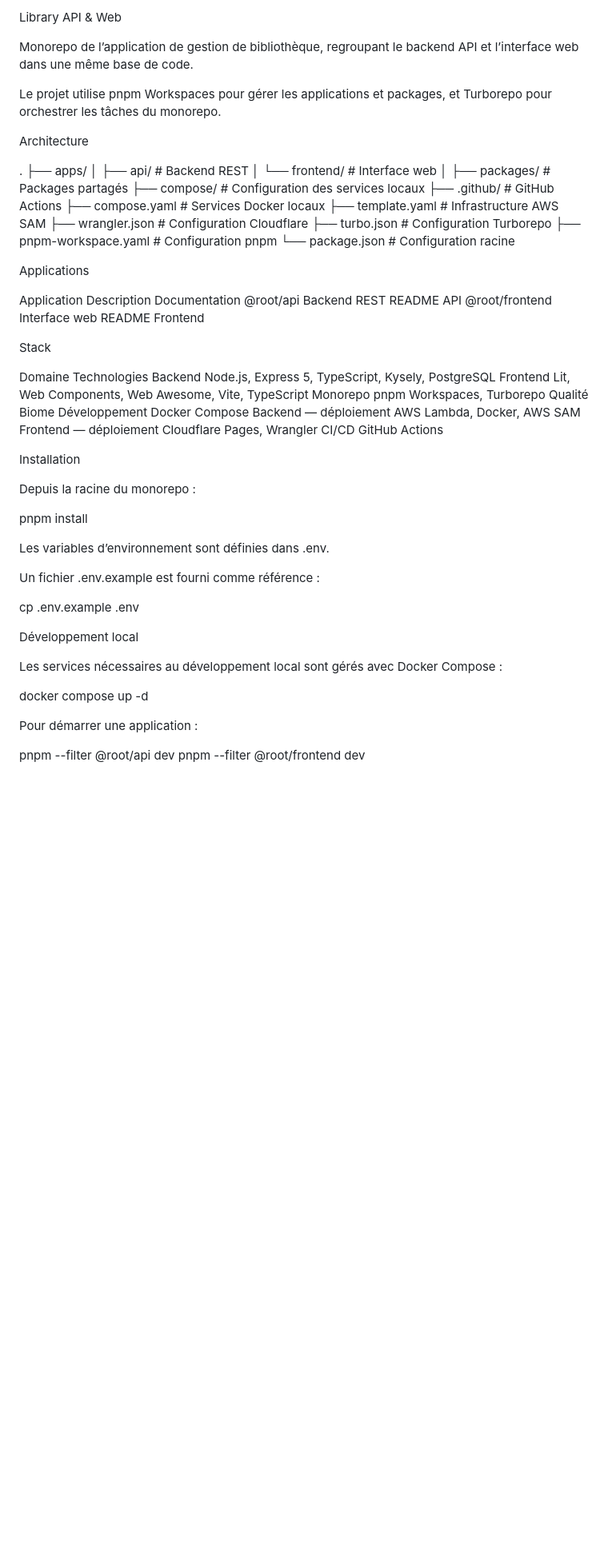
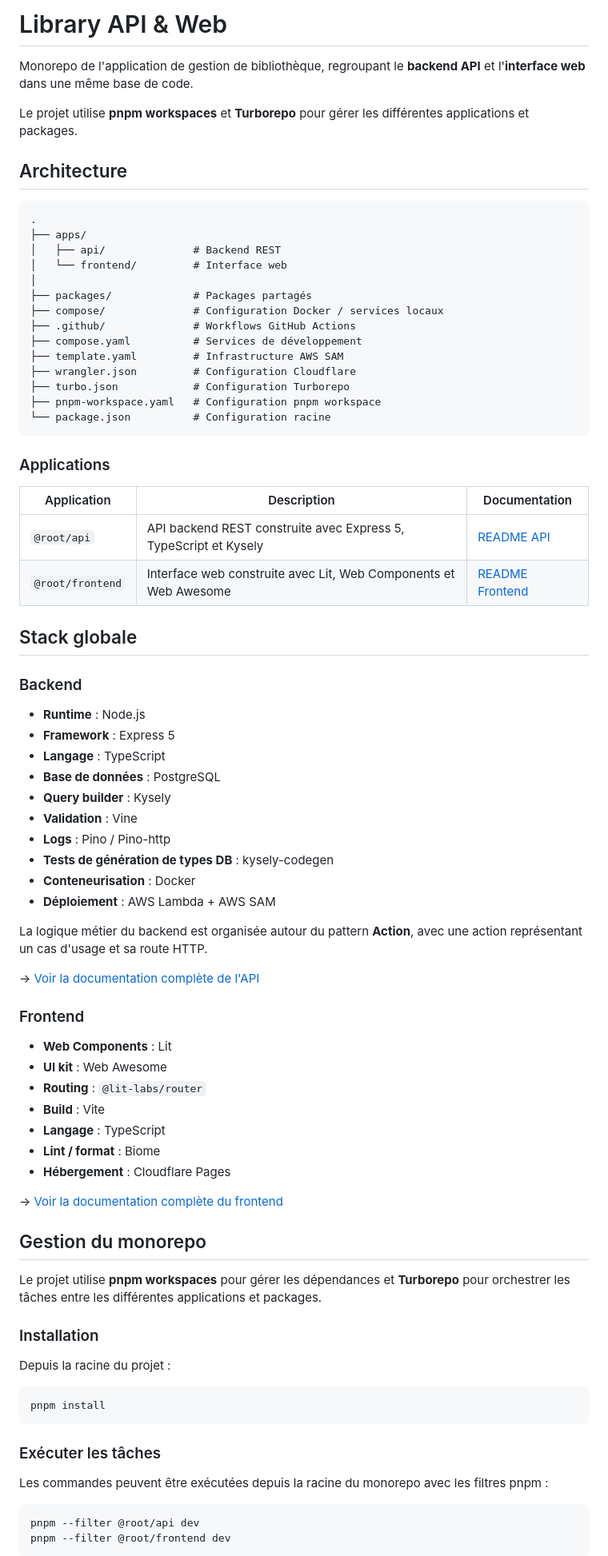
Before and after one commit to elyseeMB/Library-app, a Markdown page: README.md, the part around one of its changes. Shown at 80% size. GitHub-like rendering; blank space fills up the shorter version.

````diff
--- a/README.md
+++ b/README.md
@@ -1,64 +1,84 @@
-Library API & Web
+# Library API & Web
 
-Monorepo de l’application de gestion de bibliothèque, regroupant le backend API et l’interface web dans une même base de code.
+Monorepo de l'application de gestion de bibliothèque, regroupant le **backend API** et l'**interface web** dans une même base de code.
 
-Le projet utilise pnpm Workspaces pour gérer les applications et packages, et Turborepo pour orchestrer les tâches du monorepo.
+Le projet utilise **pnpm workspaces** et **Turborepo** pour gérer les différentes applications et packages.
 
-Architecture
+## Architecture
 
+```text
 .
 ├── apps/
 │   ├── api/              # Backend REST
 │   └── frontend/         # Interface web
 │
 ├── packages/             # Packages partagés
-├── compose/              # Configuration des services locaux
-├── .github/              # GitHub Actions
-├── compose.yaml          # Services Docker locaux
+├── compose/              # Configuration Docker / services locaux
+├── .github/              # Workflows GitHub Actions
+├── compose.yaml          # Services de développement
 ├── template.yaml         # Infrastructure AWS SAM
 ├── wrangler.json         # Configuration Cloudflare
 ├── turbo.json            # Configuration Turborepo
-├── pnpm-workspace.yaml   # Configuration pnpm
+├── pnpm-workspace.yaml   # Configuration pnpm workspace
 └── package.json          # Configuration racine
+```
 
-Applications
+### Applications
 
-Application	Description	Documentation
-@root/api	Backend REST	README API
-@root/frontend	Interface web	README Frontend
+| Application      | Description                                                      | Documentation                                |
+| ---------------- | ---------------------------------------------------------------- | -------------------------------------------- |
+| `@root/api`      | API backend REST construite avec Express 5, TypeScript et Kysely | [README API](./apps/api/README.md)           |
+| `@root/frontend` | Interface web construite avec Lit, Web Components et Web Awesome | [README Frontend](./apps/frontend/README.md) |
 
-Stack
+## Stack globale
 
-Domaine	Technologies
-Backend	Node.js, Express 5, TypeScript, Kysely, PostgreSQL
-Frontend	Lit, Web Components, Web Awesome, Vite, TypeScript
-Monorepo	pnpm Workspaces, Turborepo
-Qualité	Biome
-Développement	Docker Compose
-Backend — déploiement	AWS Lambda, Docker, AWS SAM
-Frontend — déploiement	Cloudflare Pages, Wrangler
-CI/CD	GitHub Actions
+### Backend
 
-Installation
+* **Runtime** : Node.js
+* **Framework** : Express 5
+* **Langage** : TypeScript
+* **Base de données** : PostgreSQL
+* **Query builder** : Kysely
+* **Validation** : Vine
+* **Logs** : Pino / Pino-http
+* **Tests de génération de types DB** : kysely-codegen
+* **Conteneurisation** : Docker
+* **Déploiement** : AWS Lambda + AWS SAM
 
-Depuis la racine du monorepo :
+La logique métier du backend est organisée autour du pattern **Action**, avec une action représentant un cas d'usage et sa route HTTP.
 
+→ [Voir la documentation complète de l'API](./apps/api/README.md)
+
+### Frontend
+
+* **Web Components** : Lit
+* **UI kit** : Web Awesome
+* **Routing** : `@lit-labs/router`
+* **Build** : Vite
+* **Langage** : TypeScript
+* **Lint / format** : Biome
+* **Hébergement** : Cloudflare Pages
+
+→ [Voir la documentation complète du frontend](./apps/frontend/README.md)
+
+## Gestion du monorepo
+
+Le projet utilise **pnpm workspaces** pour gérer les dépendances et **Turborepo** pour orchestrer les tâches entre les différentes applications et packages.
+
+### Installation
+
+Depuis la racine du projet :
+
+```bash
 pnpm install
+```
 
-Les variables d’environnement sont définies dans .env.
+### Exécuter les tâches
 
-Un fichier .env.example est fourni comme référence :
+Les commandes peuvent être exécutées depuis la racine du monorepo avec les filtres pnpm :
 
-cp .env.example .env
-
-Développement local
-
-Les services nécessaires au développement local sont gérés avec Docker Compose :
-
-docker compose up -d
-
-Pour démarrer une application :
-
+```bash
 pnpm --filter @root/api dev
 pnpm --filter @root/frontend dev
+```
 
````
Also changed, not shown: other parts of README.md (+41 -32 lines).
